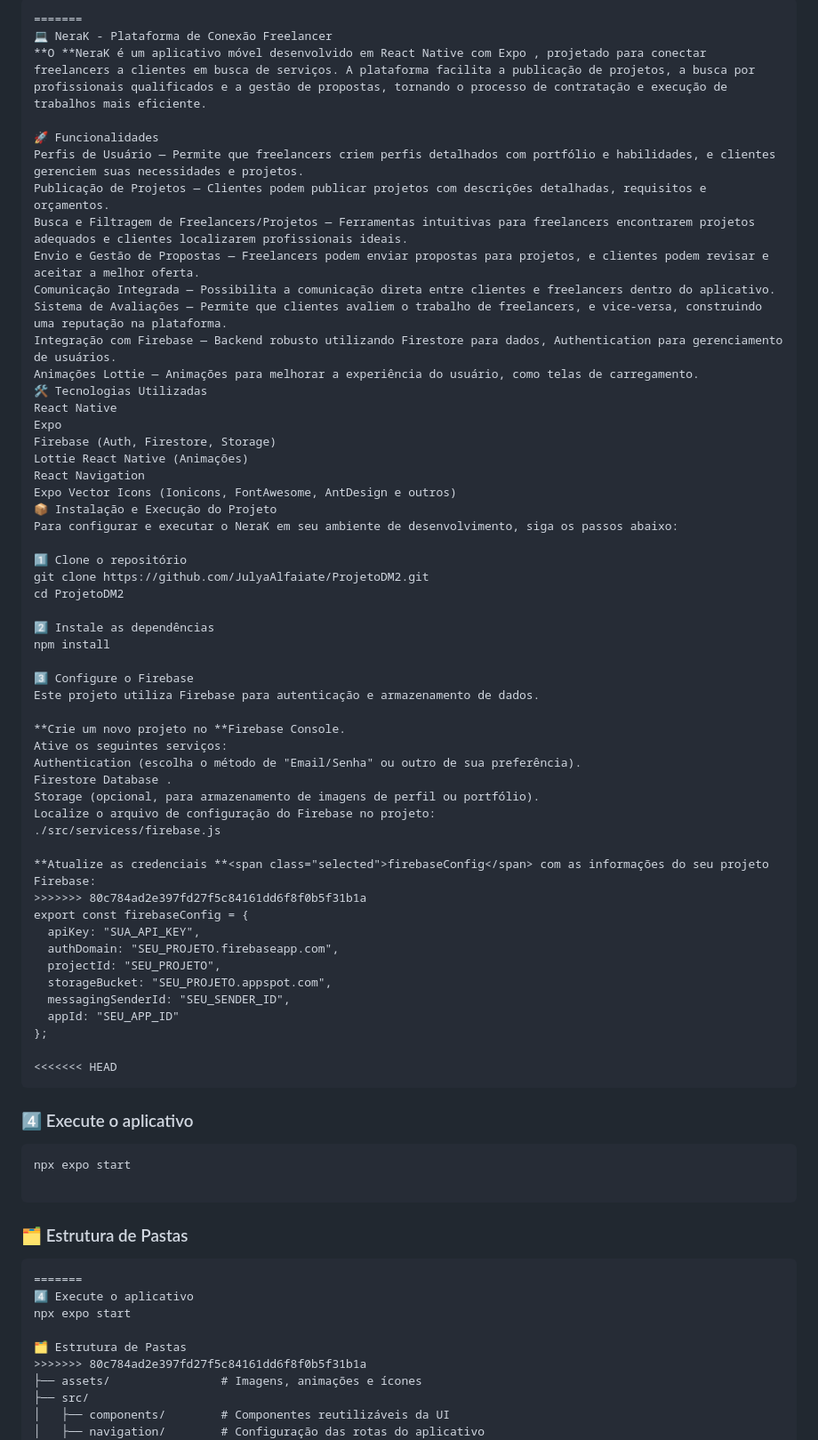
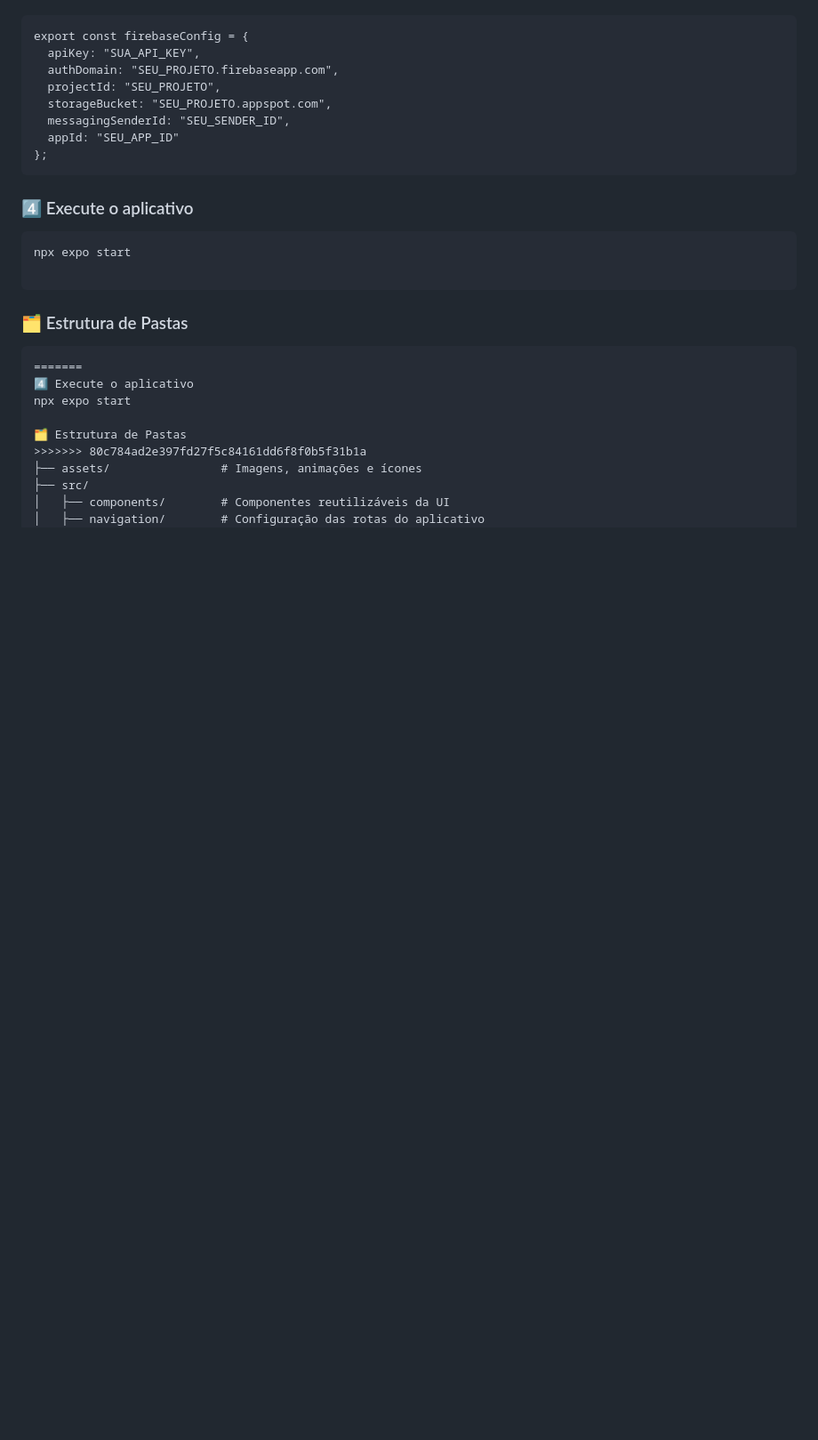
Before and after one commit to JulyaAlfaiate/ProjetoDM2, a Markdown page: README.md, the part around one of its changes. Shown at 89% size. GitHub-like rendering; blank space fills up the shorter version.

Commit message:
alterando intruçoes no readme.md

````diff
--- a/README.md
+++ b/README.md
@@ -61,48 +59,5 @@ npm install
 
 ```
-=======
-💻 NeraK - Plataforma de Conexão Freelancer
-**O **NeraK é um aplicativo móvel desenvolvido em React Native com Expo , projetado para conectar freelancers a clientes em busca de serviços. A plataforma facilita a publicação de projetos, a busca por profissionais qualificados e a gestão de propostas, tornando o processo de contratação e execução de trabalhos mais eficiente.
-
-🚀 Funcionalidades
-Perfis de Usuário — Permite que freelancers criem perfis detalhados com portfólio e habilidades, e clientes gerenciem suas necessidades e projetos.
-Publicação de Projetos — Clientes podem publicar projetos com descrições detalhadas, requisitos e orçamentos.
-Busca e Filtragem de Freelancers/Projetos — Ferramentas intuitivas para freelancers encontrarem projetos adequados e clientes localizarem profissionais ideais.
-Envio e Gestão de Propostas — Freelancers podem enviar propostas para projetos, e clientes podem revisar e aceitar a melhor oferta.
-Comunicação Integrada — Possibilita a comunicação direta entre clientes e freelancers dentro do aplicativo.
-Sistema de Avaliações — Permite que clientes avaliem o trabalho de freelancers, e vice-versa, construindo uma reputação na plataforma.
-Integração com Firebase — Backend robusto utilizando Firestore para dados, Authentication para gerenciamento de usuários.
-Animações Lottie — Animações para melhorar a experiência do usuário, como telas de carregamento.
-🛠️ Tecnologias Utilizadas
-React Native
-Expo
-Firebase (Auth, Firestore, Storage)
-Lottie React Native (Animações)
-React Navigation
-Expo Vector Icons (Ionicons, FontAwesome, AntDesign e outros)
-📦 Instalação e Execução do Projeto
-Para configurar e executar o NeraK em seu ambiente de desenvolvimento, siga os passos abaixo:
-
-1️⃣ Clone o repositório
-git clone https://github.com/JulyaAlfaiate/ProjetoDM2.git
-cd ProjetoDM2
-
-2️⃣ Instale as dependências
-npm install
-
-3️⃣ Configure o Firebase
-Este projeto utiliza Firebase para autenticação e armazenamento de dados.
-
-**Crie um novo projeto no **Firebase Console.
-Ative os seguintes serviços:
-Authentication (escolha o método de "Email/Senha" ou outro de sua preferência).
-Firestore Database .
-Storage (opcional, para armazenamento de imagens de perfil ou portfólio).
-Localize o arquivo de configuração do Firebase no projeto:
-./src/servicess/firebase.js
-
-**Atualize as credenciais **<span class="selected">firebaseConfig</span> com as informações do seu projeto Firebase:
->>>>>>> 80c784ad2e397fd27f5c84161dd6f8f0b5f31b1a
 export const firebaseConfig = {
   apiKey: "SUA_API_KEY",
   authDomain: "SEU_PROJETO.firebaseapp.com",
@@ -111,8 +66,6 @@ export const firebaseConfig = {
   messagingSenderId: "SEU_SENDER_ID",
   appId: "SEU_APP_ID"
 };
-
-<<<<<<< HEAD
 ```
 
 ### 4️⃣ Execute o aplicativo
````
Also changed, not shown: other parts of README.md (+6 -6 lines).
